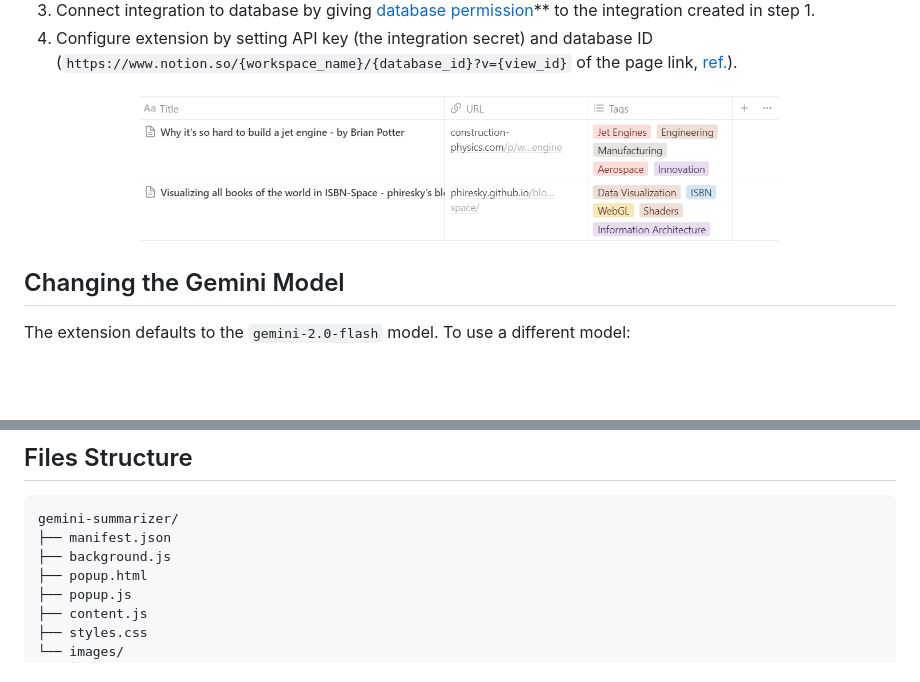
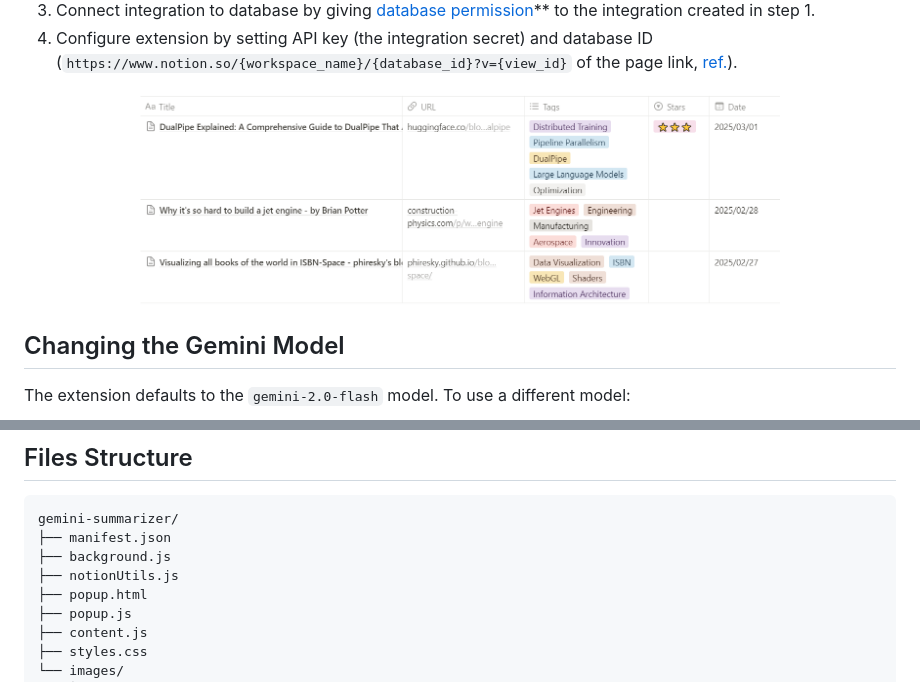
Before and after one commit to shaoanlu/summarize_as_markdown, a Markdown page: README.md, 2 parts joined by grey strips. GitHub-like rendering; pictures changed too: summarize_as_markdown_notion_integration.png; blank space fills up the shorter version.

```diff
--- a/README.md
+++ b/README.md
@@ -70,6 +70,7 @@ The extension defaults to the `gemini-2.0-flash` model.  To use a different mode
 gemini-summarizer/
 ├── manifest.json
 ├── background.js
+├── notionUtils.js
 ├── popup.html
 ├── popup.js
 ├── content.js
```
